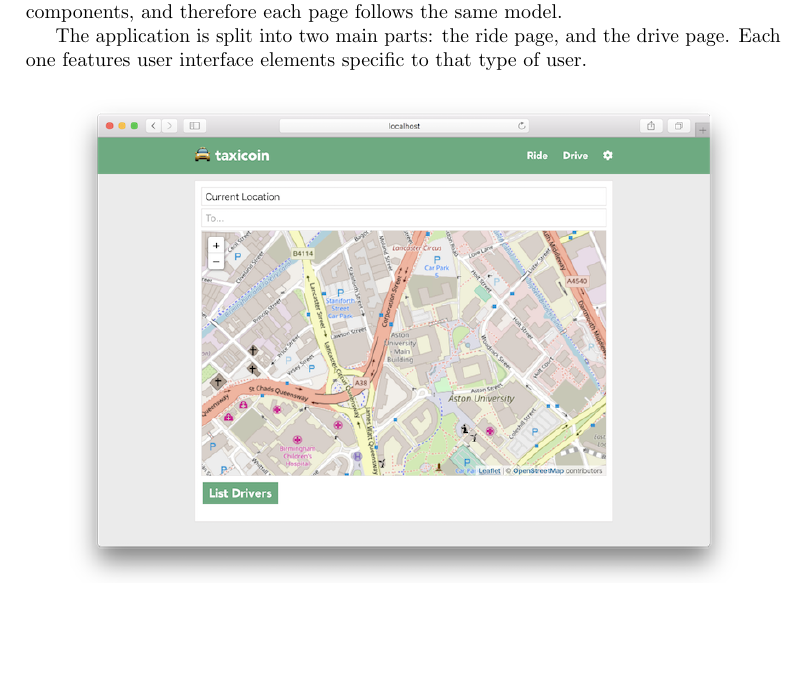
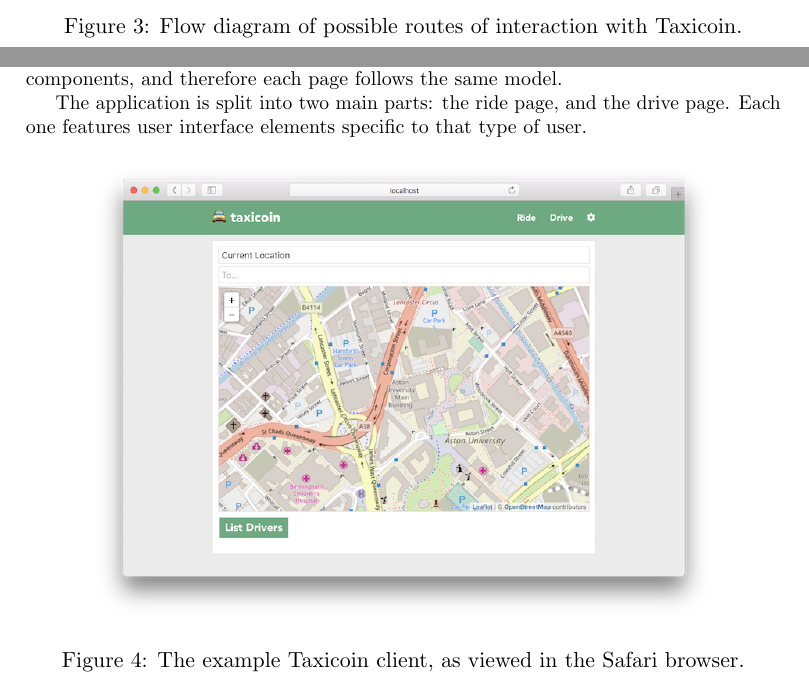
Before and after one commit to sprusr/taxicoin, a LaTeX document (docs/taxicoin.tex, which reads docs/tex/implementation.tex, docs/tex/rfc.tex): part of page 24 of 41 before the commit and two parts of pages 19 and 24 of 41 after it, the two joined at a grey line, cut at the place of the change, the shorter picture padded with empty space. The pictures show the PDF file docs/taxicoin.pdf that the author committed with the source.

Commit message:
Add captions to figures

```diff
--- a/docs/tex/implementation.tex
+++ b/docs/tex/implementation.tex
@@ -131,10 +131,11 @@ The \textit{Vue.js} JavaScript framework is used as a basis on which to develop
 
 The application is split into two main parts: the ride page, and the drive page. Each one features user interface elements specific to that type of user.
 
-\begin{figure*}[h]
+\begin{figure}[h]
 	\centering
-	\includegraphics[width=12cm]{res/webapp.png}
-\end{figure*}
+	\includegraphics[width=11cm]{res/webapp.png}
+	\caption{The example Taxicoin client, as viewed in the Safari browser.}
+\end{figure}
 
 Vue introduces the concept of \textit{reactive} data - when a JavaScript object changes value, any component which is using the data (observing it) automatically updates to use the new value. Retrieving the user's current location is a key requirement for any implementation of the Taxicoin protocol, and within a web browser this can be done using the geolocation browser API.
 
--- a/docs/tex/rfc.tex
+++ b/docs/tex/rfc.tex
@@ -374,7 +375,7 @@ Although this architecture assumes the use of Ethereum smart contracts and the W
 
 This describes the possible routes of interaction through the system.
 
-\begin{figure*}[h!]
+\begin{figure}[h!]
 \centering
 \begin{tikzpicture}[node distance=1.8cm]
 	\node (n0) [startstop] {Driver Start};
@@ -425,4 +426,5 @@ This describes the possible routes of interaction through the system.
 	\draw [arrow] (n18) -- (n19);
 	\draw [arrow] (n19.west) -- ++(-9mm,0) |- (n13.west);
 \end{tikzpicture}
-\end{figure*}
+\caption{Flow diagram of possible routes of interaction with Taxicoin.}
+\end{figure}
```
Also changed, not shown: docs/taxicoin.pdf, docs/tex/rfc.tex (5 more changed lines), 1 other file.
